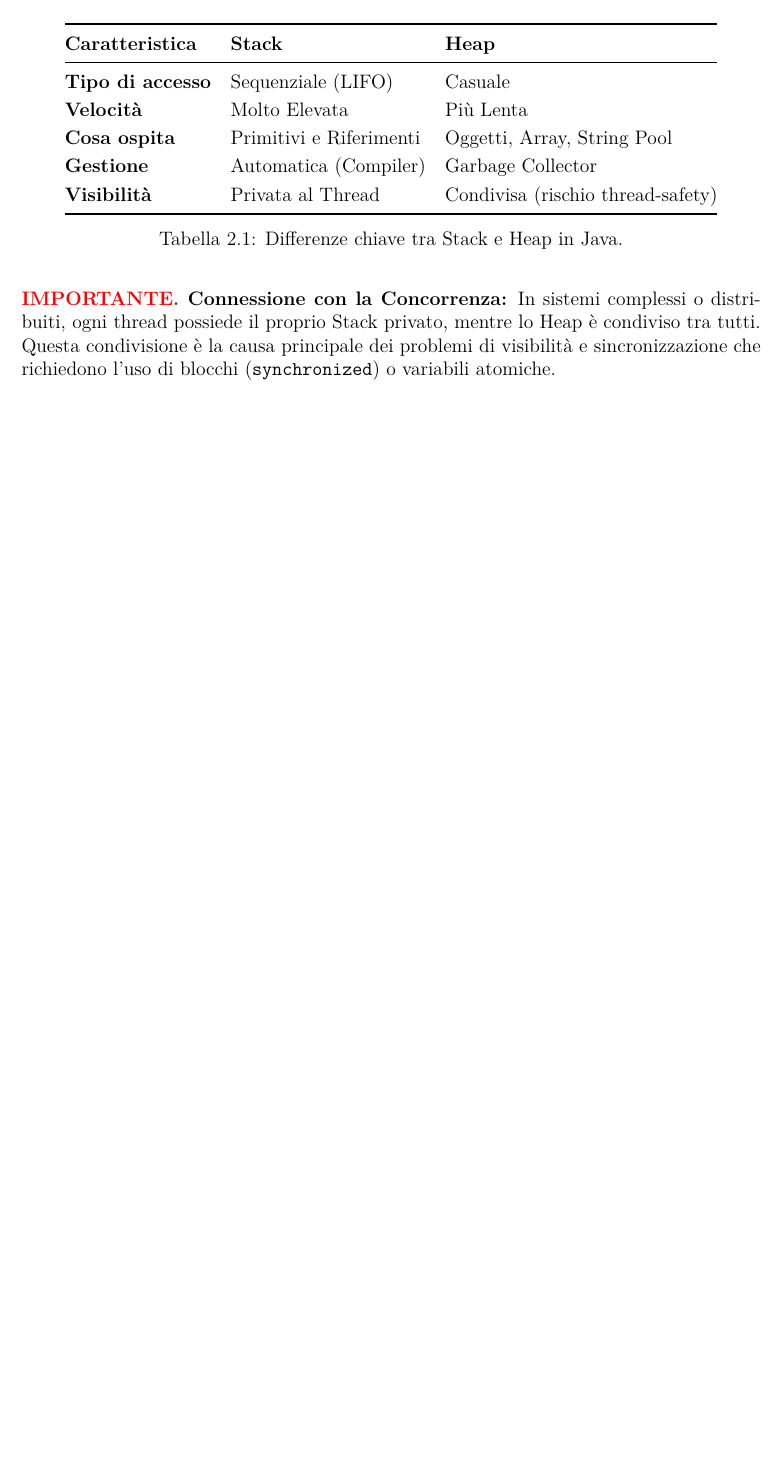
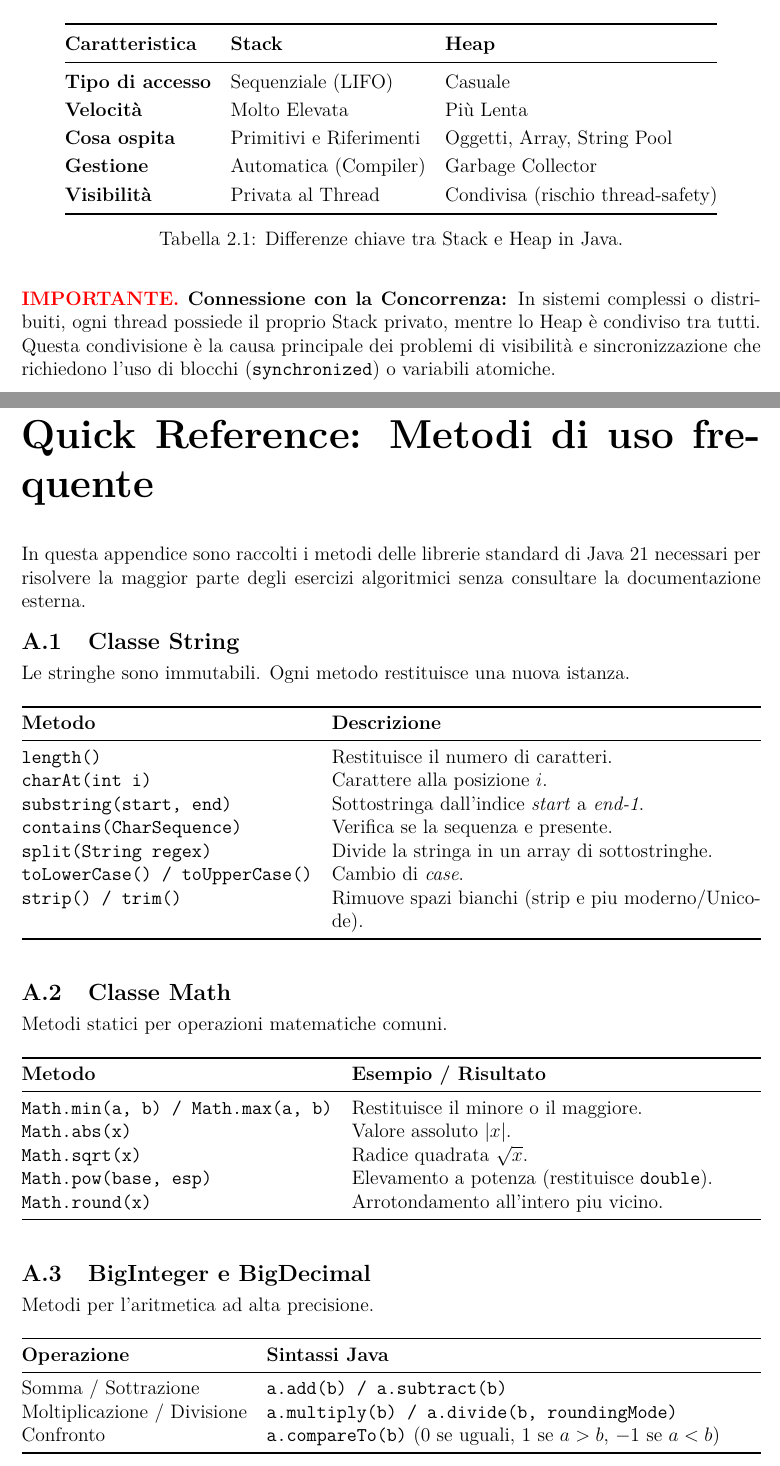
Before and after one commit to EmaRomano/Appunti-CoreJava21, a LaTeX book (main.tex, which reads capitoli/appendice-riferimento-rapido.tex): part of page 28 of 28 before the commit and two parts of pages 28 and 29 of 29 after it, the two joined at a grey line, cut so that both start at the same text, the shorter picture padded with empty space. The pictures show the PDF file main.pdf that the author committed with the source.

Commit message:
aggiunta appendice quick reference

```diff
--- /dev/null
+++ b/capitoli/appendice-riferimento-rapido.tex
@@ -0,0 +1,52 @@
+% --- File: appendice-riferimento-rapido.tex ---
+\chapter{Quick Reference: Metodi di uso frequente}
+
+In questa appendice sono raccolti i metodi delle librerie standard di Java 21 necessari per risolvere la maggior parte degli esercizi algoritmici senza consultare la documentazione esterna.
+
+\section{Classe String}
+Le stringhe sono immutabili. Ogni metodo restituisce una nuova istanza.
+
+\begin{table}[ht!]
+\centering
+\begin{tabularx}{\textwidth}{@{}lX@{}}
+\toprule
+\textbf{Metodo} & \textbf{Descrizione} \\ \midrule
+\texttt{length()} & Restituisce il numero di caratteri. \\
+\texttt{charAt(int i)} & Carattere alla posizione $i$. \\
+\texttt{substring(start, end)} & Sottostringa dall'indice \textit{start} a \textit{end-1}. \\
+\texttt{contains(CharSequence)} & Verifica se la sequenza e presente. \\
+\texttt{split(String regex)} & Divide la stringa in un array di sottostringhe. \\
+\texttt{toLowerCase() / toUpperCase()} & Cambio di \textit{case}. \\
+\texttt{strip() / trim()} & Rimuove spazi bianchi (strip e piu moderno/Unicode). \\ \bottomrule
+\end{tabularx}
+\end{table}
+
+\section{Classe Math}
+Metodi statici per operazioni matematiche comuni.
+
+\begin{table}[ht!]
+\centering
+\begin{tabularx}{\textwidth}{@{}lX@{}}
+\toprule
+\textbf{Metodo} & \textbf{Esempio / Risultato} \\ \midrule
+\texttt{Math.min(a, b) / Math.max(a, b)} & Restituisce il minore o il maggiore. \\
+\texttt{Math.abs(x)} & Valore assoluto $|x|$. \\
+\texttt{Math.sqrt(x)} & Radice quadrata $\sqrt{x}$. \\
+\texttt{Math.pow(base, esp)} & Elevamento a potenza (restituisce \texttt{double}). \\
+\texttt{Math.round(x)} & Arrotondamento all'intero piu vicino. \\ \bottomrule
+\end{tabularx}
+\end{table}
+
+\section{BigInteger e BigDecimal}
+Metodi per l'aritmetica ad alta precisione.
+
+\begin{table}[ht!]
+\centering
+\begin{tabularx}{\textwidth}{@{}lX@{}}
+\toprule
+\textbf{Operazione} & \textbf{Sintassi Java} \\ \midrule
+Somma / Sottrazione & \texttt{a.add(b) / a.subtract(b)} \\
+Moltiplicazione / Divisione & \texttt{a.multiply(b) / a.divide(b, roundingMode)} \\
+Confronto & \texttt{a.compareTo(b)} ($0$ se uguali, $1$ se $a>b$, $-1$ se $a<b$) \\ \bottomrule
+\end{tabularx}
+\end{table}
```
Also changed, not shown: main.tex (+4 -0 lines), main.pdf, 2 other files.
